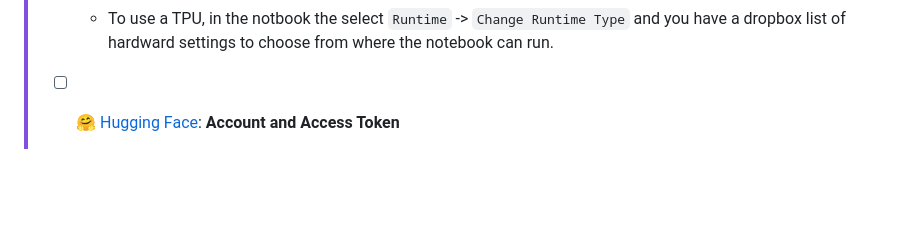
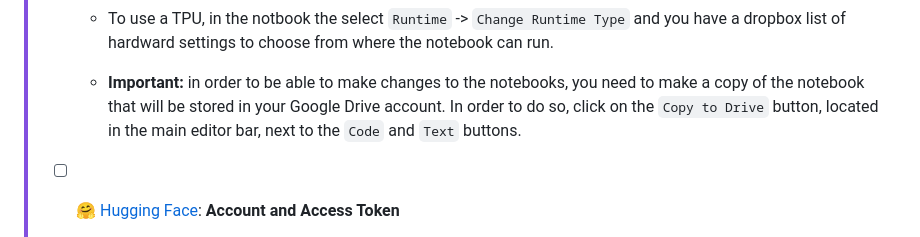
Before and after one commit to nieve-consulting/genai-learning-sprint, a Markdown page: README.md, the part around the change. Drawn GitHub-style; folded sections open; blank space fills up the shorter version.

Commit message:
chore: add note on saving notebook changes in Colab

```diff
--- a/README.md
+++ b/README.md
@@ -128,6 +128,7 @@ Building a RAG (Retrieval Augmented Generation) system.
 >     * To use a TPU, in the notbook the select `Runtime` -> `Change Runtime Type` and you have a
 >       dropbox list of hardward settings to choose from where the notebook can run.
 >
+>     * **Important:** in order to be able to make changes to the notebooks, you need to make a copy of the notebook that will be stored in your Google Drive account. In order to do so, click on the `Copy to Drive` button, located in the main editor bar, next to the `Code` and `Text` buttons.
 >     </details>
 >
 >
```
